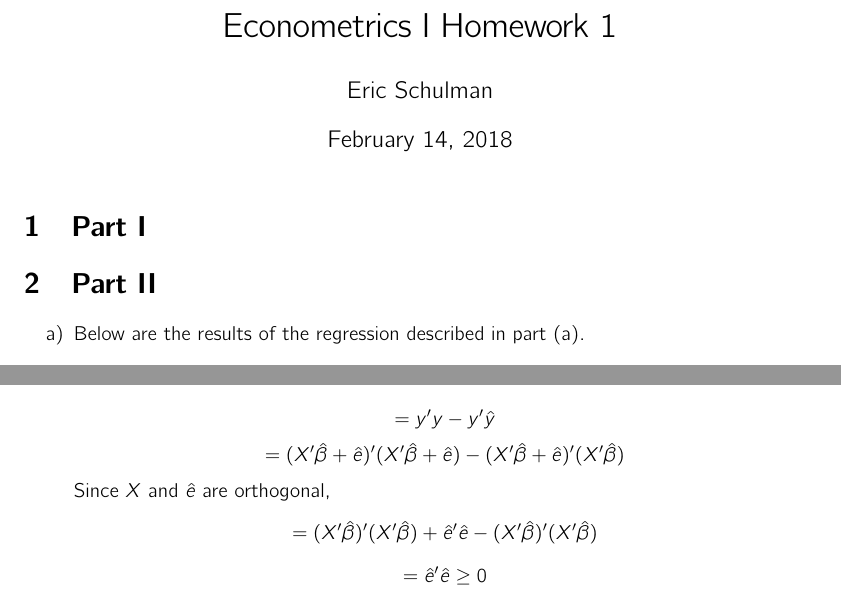
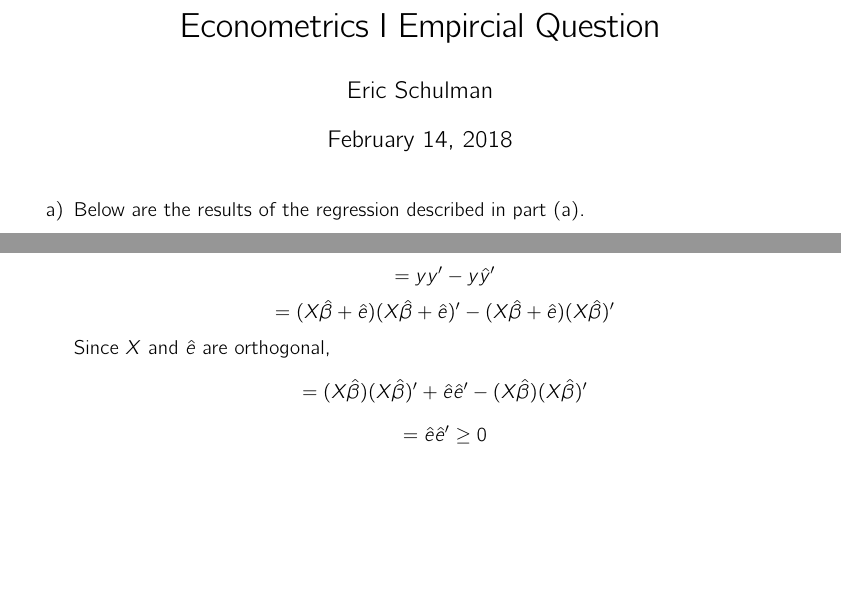
Before and after one commit to ericschulman/metrics, a LaTeX problem sheet (hw2/tex/hw2_solution.tex): two parts of pages 1 and 3 of 5 before the commit and two parts of pages 1 and 2 of 5 after it, joined at a grey line, cut at the place of the change, the shorter picture padded with empty space. Compiled offline with pdfLaTeX.

Commit message:
minor text fixes

```diff
--- a/hw2/tex/hw2_solution.tex
+++ b/hw2/tex/hw2_solution.tex
@@ -25,17 +25,13 @@
 \lhead{Schulman}
 \rhead{Page \thepage}
 
-\title{Econometrics I Homework 1}
+\title{Econometrics I Empircial Question}
 \author{Eric Schulman}
 \date{\today}
 
 \begin{document}
 
 \maketitle
-
-\section{Part I}
-
-\section{Part II}
 
 \begin{enumerate}[label=\alph*)]
 
@@ -66,12 +62,12 @@ Below are the results of the regression described in part (d).
 The average product of the new residuals and education is $10.396$. One would expect the product to be greater than zero based on the proof below.
 
 
-$$y'e$$
-$$= y'y - y'\hat{y}$$
-$$= (X'\hat{\beta} + \hat{e})'(X'\hat{\beta} + \hat{e}) - (X'\hat{\beta} + \hat{e})'(X'\hat{\beta}) $$
+$$ye'$$
+$$= yy' - y\hat{y}'$$
+$$= (X\hat{\beta} + \hat{e})(X\hat{\beta} + \hat{e})' - (X\hat{\beta} + \hat{e})(X\hat{\beta})' $$
 Since $X$ and $\hat{e}$ are orthogonal,
-$$= (X'\hat{\beta})'(X'\hat{\beta}) + \hat{e}' \hat{e} - (X'\hat{\beta})'(X'\hat{\beta}) $$
-$$ = \hat{e}'\hat{e} \geq 0$$
+$$= (X\hat{\beta})(X\hat{\beta})' + \hat{e} \hat{e}' - (X\hat{\beta})(X\hat{\beta})' $$
+$$ = \hat{e}\hat{e}' \geq 0$$
 Since the matrix has quadratic form.
 
 \item
```
Also changed, not shown: hw2/tex/hw2_solution.pdf, 2 other files.
